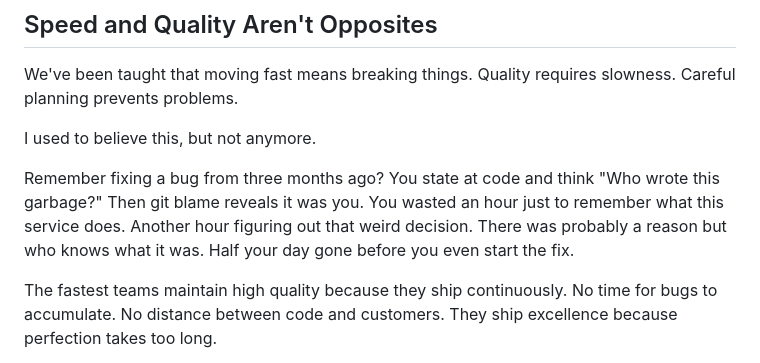
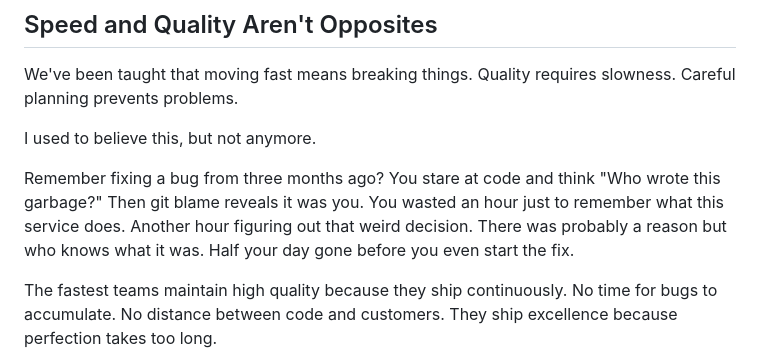
Before and after one commit to da-dumont/personal-site, a Markdown page: content/blog/ship-daily-or-die-slowly.md, the part around the change. Drawn GitHub-style.

Commit message:
fix(content): correct typo 'state' to 'stare' in blog post
Typo fix in ship-daily-or-die-slowly.md:
- Changed 'You state at code' to 'You stare at code'

Improves readability and corrects grammatical error.

🤖 Generated with [Claude Code](https://claude.ai/code)

Co-Authored-By: Claude <noreply@anthropic.com>

```diff
--- a/content/blog/ship-daily-or-die-slowly.md
+++ b/content/blog/ship-daily-or-die-slowly.md
@@ -28,7 +28,7 @@ We've been taught that moving fast means breaking things. Quality requires slown
 
 I used to believe this, but not anymore.
 
-Remember fixing a bug from three months ago? You state at code and think "Who wrote this garbage?" Then git blame reveals it was you. You wasted an hour just to remember what this service does. Another hour figuring out that weird decision. There was probably a reason but who knows what it was. Half your day gone before you even start the fix.
+Remember fixing a bug from three months ago? You stare at code and think "Who wrote this garbage?" Then git blame reveals it was you. You wasted an hour just to remember what this service does. Another hour figuring out that weird decision. There was probably a reason but who knows what it was. Half your day gone before you even start the fix.
 
 The fastest teams maintain high quality because they ship continuously. No time for bugs to accumulate. No distance between code and customers. They ship excellence because perfection takes too long.
 
```
